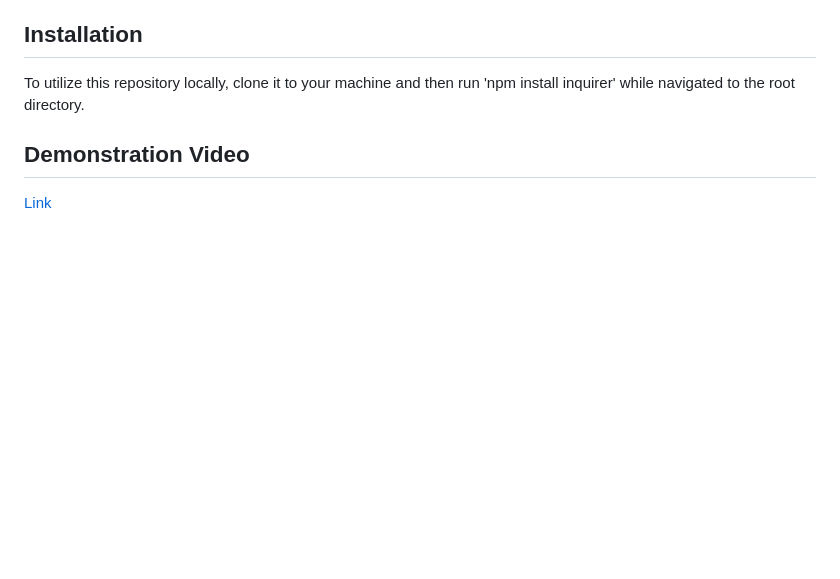
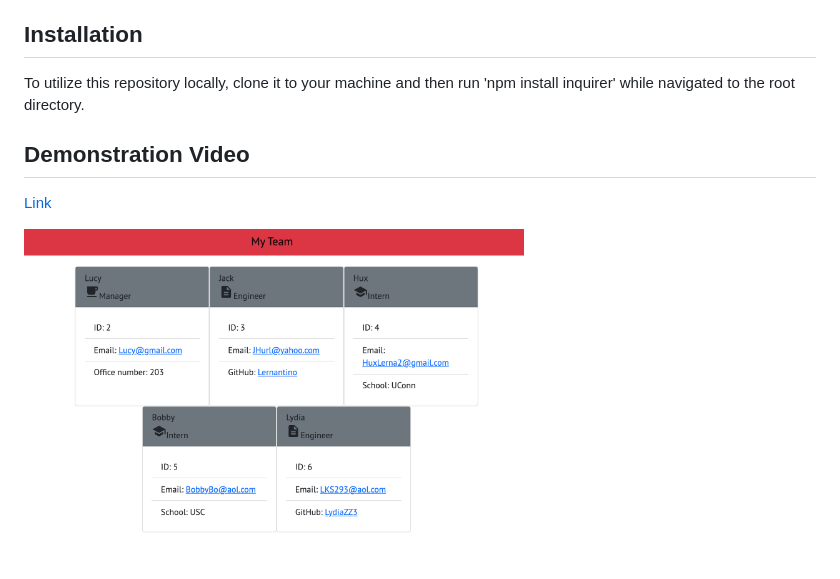
Before and after one commit to gregoryjohncarter/work-team-readout-generator, a Markdown page: readme.md, the part around the change. Drawn GitHub-style; pictures changed too: assets/teamreadout.png (added); blank space fills up the shorter version.

Commit message:
screenshot

```diff
--- a/readme.md
+++ b/readme.md
@@ -13,3 +13,5 @@ To utilize this repository locally, clone it to your machine and then run 'npm i
 ## Demonstration Video
 
 <a href="https://drive.google.com/file/d/1iTc69UdPKYUuBRljpskOXY8oY0XEGKvW/view?usp=sharing" target="_blank">Link</a>
+
+<img src="./assets/teamreadout.png" width="500px" height="336px">
```
